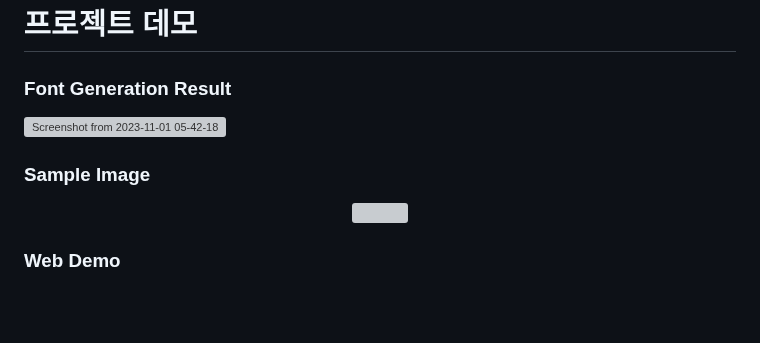
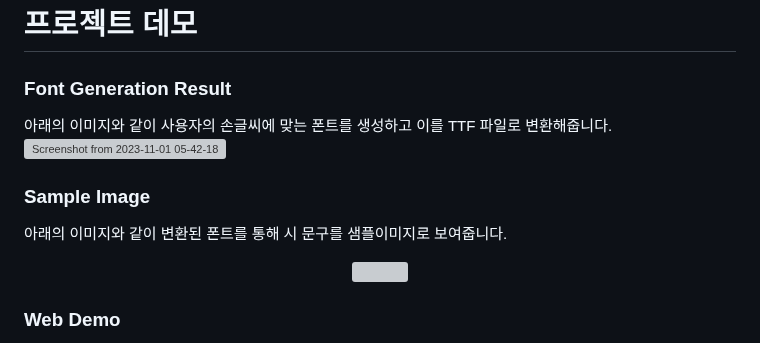
Before and after one commit to jungwonguk-up/KD-Font, a Markdown page: README.md, the part around the change. Rendered like a GitHub page; blank space fills up the shorter version; grey boxes are pictures that could not be loaded.

```diff
--- a/README.md
+++ b/README.md
@@ -74,9 +74,11 @@
 
 # 프로젝트 데모
 ### Font Generation Result
+아래의 이미지와 같이 사용자의 손글씨에 맞는 폰트를 생성하고 이를 TTF 파일로 변환해줍니다.
 ![Screenshot from 2023-11-01 05-42-18](https://github.com/jungwonguk/KoFont-Diffusion/assets/98310175/a4c454ef-563c-4404-b3d8-10987d6f484b)
 
 ### Sample Image
+아래의 이미지와 같이 변환된 폰트를 통해 시 문구를 샘플이미지로 보여줍니다.
 <p align="center"><img src="https://github.com/jungwonguk/KoFont-Diffusion/assets/98310175/2dc6ea29-f81f-438b-abbc-8cfda906c58d"></p>
 
 ### **Web Demo**
```
